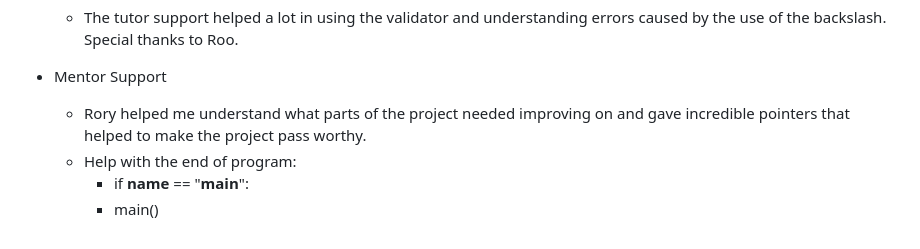
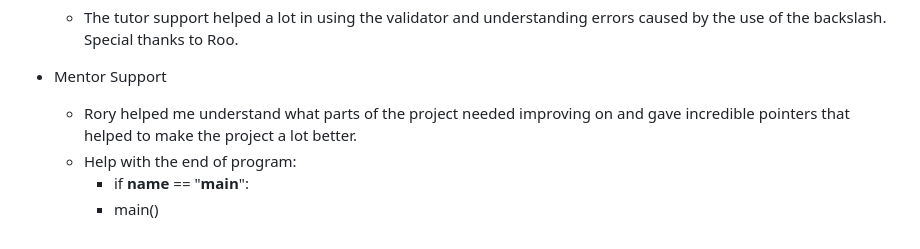
Before and after one commit to SaraB333/Cave-Monster, a Markdown page: README.md, the part around the change. GitHub-like rendering.

Commit message:
tweaked README slightly

```diff
--- a/README.md
+++ b/README.md
@@ -167,7 +167,7 @@ This project is a simple *Text-Based Adventure Game* where the player navigates
   - The tutor support helped a lot in using the validator and understanding errors caused by the use of the backslash. Special thanks to Roo.
 
 - Mentor Support
-  - Rory helped me understand what parts of the project needed improving on and gave incredible pointers that helped to make the project pass worthy.
+  - Rory helped me understand what parts of the project needed improving on and gave incredible pointers that helped to make the project a lot better.
   - Help with the end of program:
       - if __name__ == "__main__":
       - main()
```
